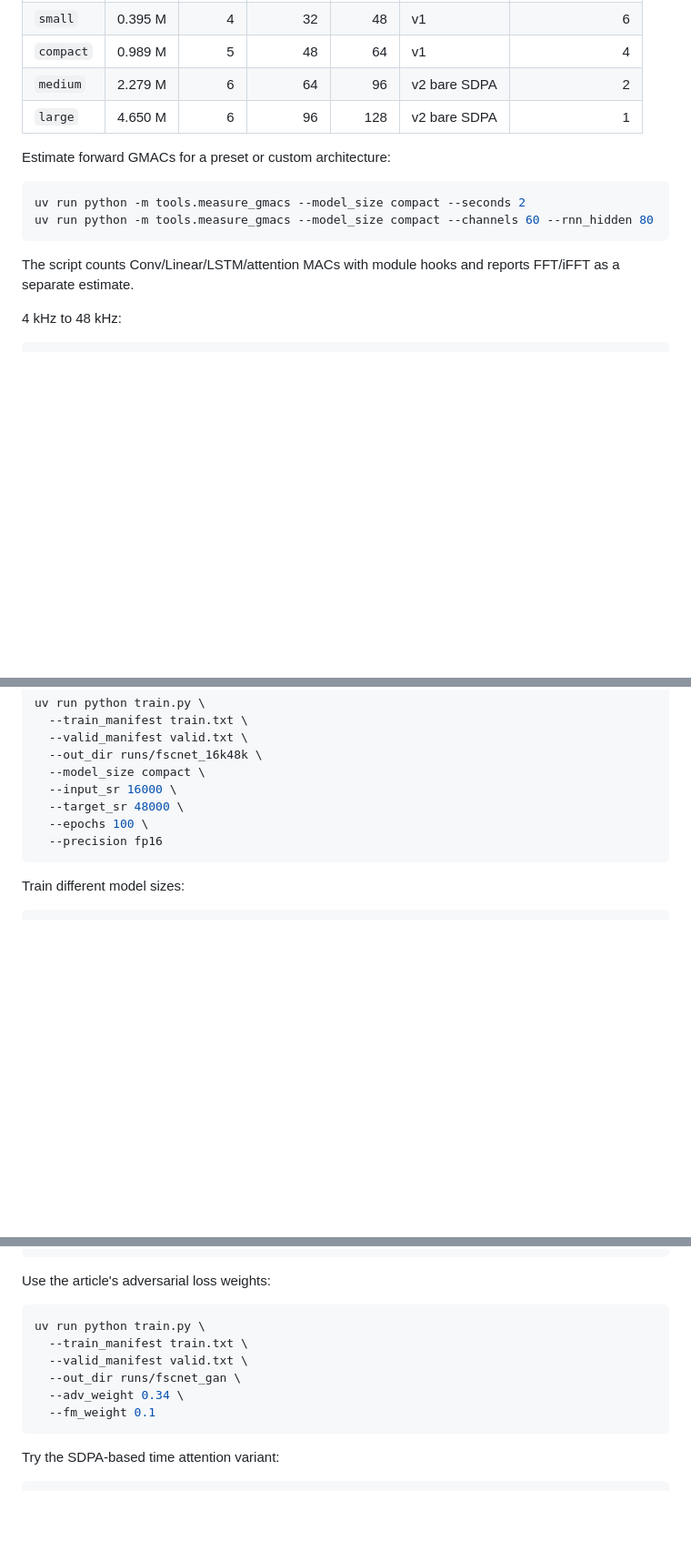
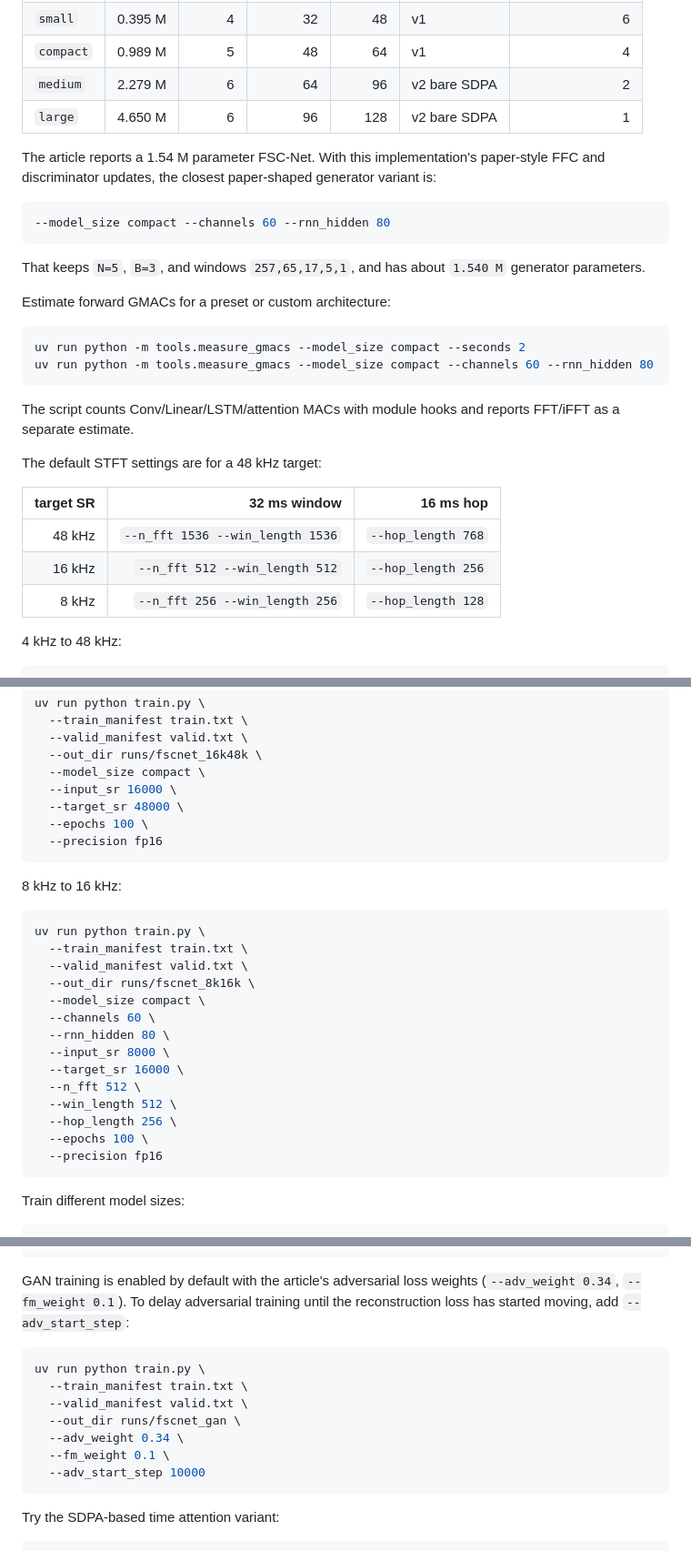
Before and after one commit to PositiveLoss/fscnet-pytorch, a Markdown page: README.md, 3 parts joined by grey strips. Shown at 91% size. Rendered like a GitHub page; blank space fills up the shorter version.

````diff
--- a/README.md
+++ b/README.md
@@ -102,6 +104,17 @@ uv run python train.py --list_model_sizes
 | `medium` | 2.279 M | 6 | 64 | 96 | v2 bare SDPA | 2 |
 | `large` | 4.650 M | 6 | 96 | 128 | v2 bare SDPA | 1 |
 
+The article reports a 1.54 M parameter FSC-Net. With this implementation's
+paper-style FFC and discriminator updates, the closest paper-shaped generator
+variant is:
+
+```bash
+--model_size compact --channels 60 --rnn_hidden 80
+```
+
+That keeps `N=5`, `B=3`, and windows `257,65,17,5,1`, and has about
+`1.540 M` generator parameters.
+
 Estimate forward GMACs for a preset or custom architecture:
 
 ```bash
@@ -111,6 +124,14 @@ uv run python -m tools.measure_gmacs --model_size compact --channels 60 --rnn_hi
 
 The script counts Conv/Linear/LSTM/attention MACs with module hooks and reports
 FFT/iFFT as a separate estimate.
+
+The default STFT settings are for a 48 kHz target:
+
+| target SR | 32 ms window | 16 ms hop |
+| ---: | ---: | ---: |
+| 48 kHz | `--n_fft 1536 --win_length 1536` | `--hop_length 768` |
+| 16 kHz | `--n_fft 512 --win_length 512` | `--hop_length 256` |
+| 8 kHz | `--n_fft 256 --win_length 256` | `--hop_length 128` |
 
 4 kHz to 48 kHz:
 
@@ -162,6 +183,25 @@ uv run python train.py \
   --precision fp16
 ```
 
+8 kHz to 16 kHz:
+
+```bash
+uv run python train.py \
+  --train_manifest train.txt \
+  --valid_manifest valid.txt \
+  --out_dir runs/fscnet_8k16k \
+  --model_size compact \
+  --channels 60 \
+  --rnn_hidden 80 \
+  --input_sr 8000 \
+  --target_sr 16000 \
+  --n_fft 512 \
+  --win_length 512 \
+  --hop_length 256 \
+  --epochs 100 \
+  --precision fp16
+```
+
 Train different model sizes:
 
 ```bash
@@ -206,7 +246,9 @@ uv run python train.py \
   --precision fp16
 ```
 
-Use the article's adversarial loss weights:
+GAN training is enabled by default with the article's adversarial loss weights
+(`--adv_weight 0.34`, `--fm_weight 0.1`). To delay adversarial training until
+the reconstruction loss has started moving, add `--adv_start_step`:
 
 ```bash
 uv run python train.py \
@@ -214,7 +256,8 @@ uv run python train.py \
   --valid_manifest valid.txt \
   --out_dir runs/fscnet_gan \
   --adv_weight 0.34 \
-  --fm_weight 0.1
+  --fm_weight 0.1 \
+  --adv_start_step 10000
 ```
 
 Try the SDPA-based time attention variant:
````
Also changed, not shown: other parts of README.md (+3 -1 lines), training-tutorial.md (+86 -37 lines).
